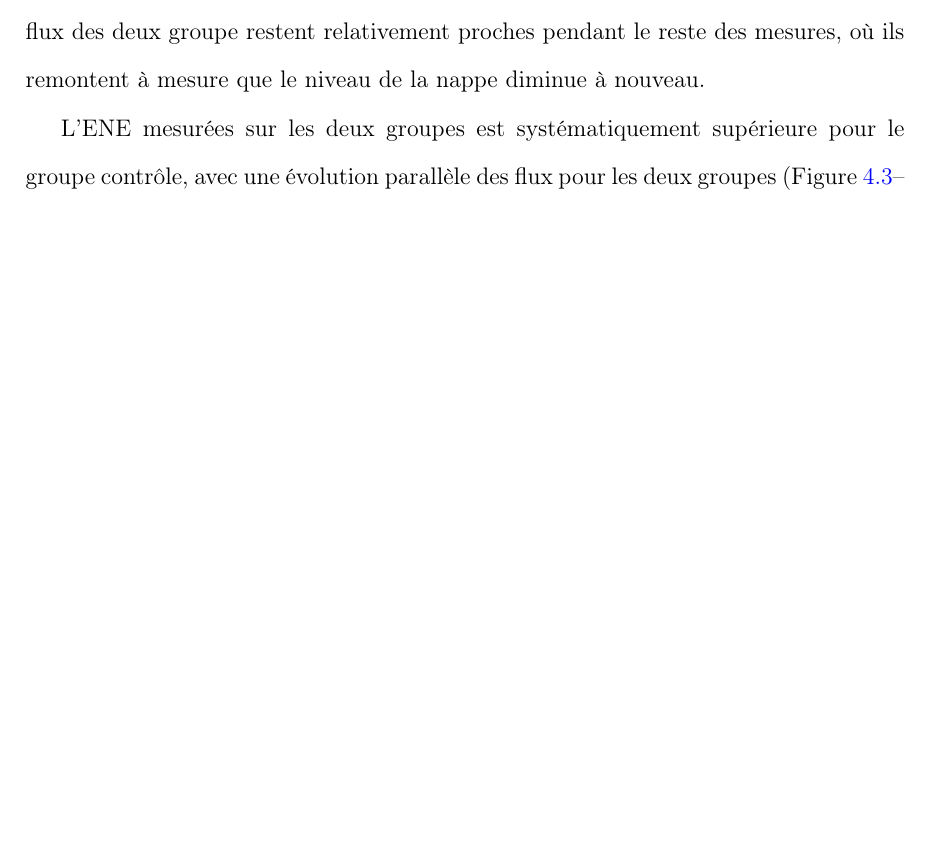
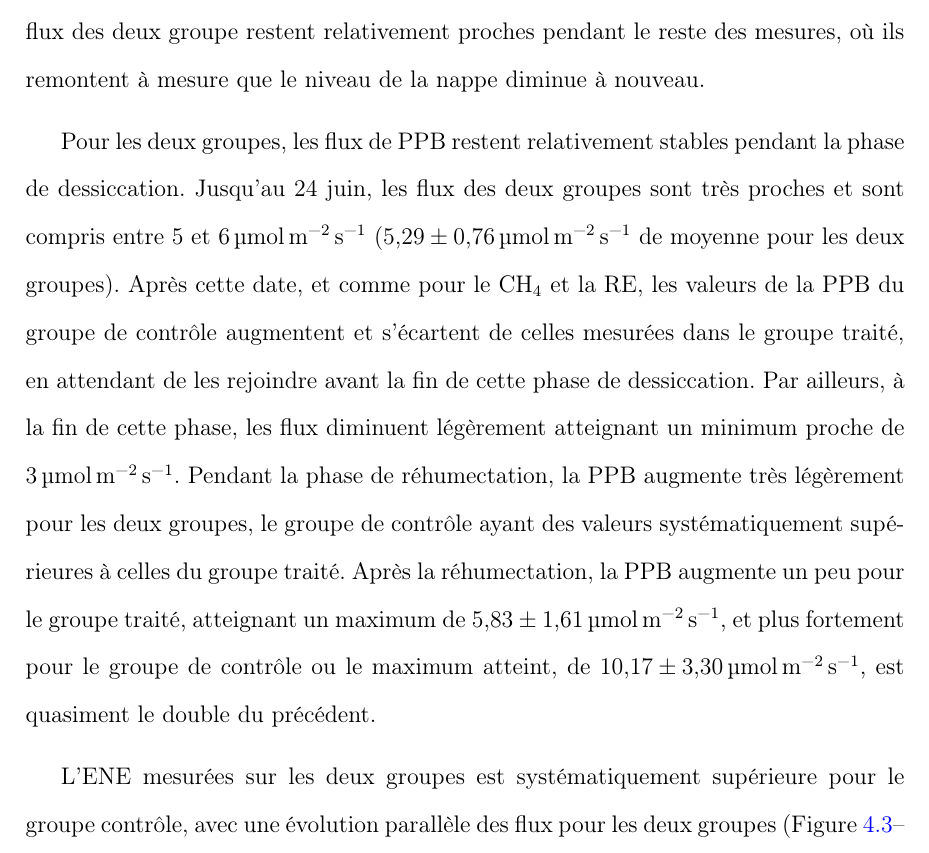
Before and after one commit to dangelob/manuscript, a LaTeX thesis (phdthesis.tex, which reads content/chapitre4.tex): part of page 92 of 116 before the commit and part of page 92 of 118 after it, cut so that both start at the same text, the shorter picture padded with empty space. Compiled offline with pdfLaTeX.

Commit message:
add parag result expA PPB

```diff
--- a/content/chapitre4.tex
+++ b/content/chapitre4.tex
@@ -130,7 +129,12 @@ Lors de la phase de réhumectation, les flux de RE diminuent de façon très sim
 Ce minimum reste cependant plus élevé que les valeurs mesurées initialement.
 Après la phase de réhumectation, les flux des deux groupe restent relativement proches pendant le reste des mesures, où ils remontent à mesure que le niveau de la nappe diminue à nouveau.
 
-
+Pour les deux groupes, les flux de PPB restent relativement stables pendant la phase de dessiccation.
+Jusqu'au 24 juin, les flux des deux groupes sont très proches et sont compris entre 5 et \SI{6}{\uml} (\SI{5.29(076)}{\uml} de moyenne pour les deux groupes).
+Après cette date, et comme pour le \chh et la RE, les valeurs de la PPB du groupe de contrôle augmentent et s'écartent de celles mesurées dans le groupe traité, en attendant de les rejoindre avant la fin de cette phase de dessiccation.
+Par ailleurs, à la fin de cette phase, les flux diminuent légèrement atteignant un minimum proche de \SI{3}{\uml}.
+Pendant la phase de réhumectation, la PPB augmente très légèrement pour les deux groupes, le groupe de contrôle ayant des valeurs systématiquement supérieures à celles du groupe traité.
+Après la réhumectation, la PPB augmente un peu pour le groupe traité, atteignant un maximum de \SI{5.83(161)}{\uml}, et plus fortement pour le groupe de contrôle ou le maximum atteint, de \SI{10.17(330)}{\uml}, est quasiment le double du précédent.
 
 
 L'ENE mesurées sur les deux groupes est systématiquement supérieure pour le groupe contrôle, avec une évolution parallèle des flux pour les deux groupes (Figure~\ref{fig:HMzi}--E).
```
Also changed, not shown: content/chapitre4.tex (1 more changed lines).
